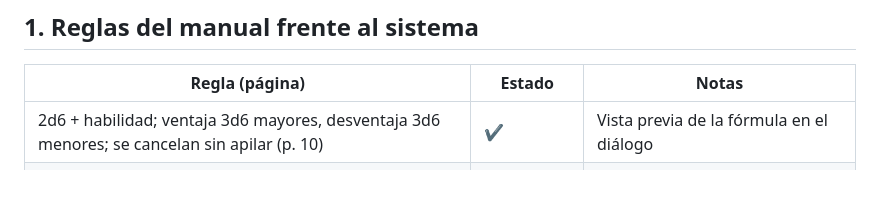
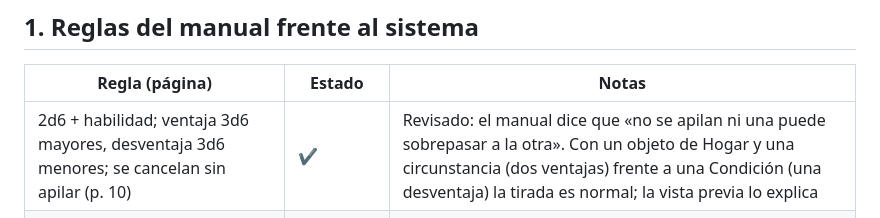
Before and after one commit to ManuRomera/brindlewood-bay-foundry, a Markdown page: docs/AUDITORIA.md, the part around the change. GitHub-like rendering; blank space fills up the shorter version.

```diff
--- a/docs/AUDITORIA.md
+++ b/docs/AUDITORIA.md
@@ -6,7 +6,7 @@ Fecha: 7 de octubre de 2026. Fuente: *Brindlewood Bay* edición española 1.0 (P
 
 | Regla (página) | Estado | Notas |
 | --- | --- | --- |
-| 2d6 + habilidad; ventaja 3d6 mayores, desventaja 3d6 menores; se cancelan sin apilar (p. 10) | ✔ | Vista previa de la fórmula en el diálogo |
+| 2d6 + habilidad; ventaja 3d6 mayores, desventaja 3d6 menores; se cancelan sin apilar (p. 10) | ✔ | Revisado: el manual dice que «no se apilan ni una puede sobrepasar a la otra». Con un objeto de Hogar y una circunstancia (dos ventajas) frente a una Condición (una desventaja) la tirada es normal; la vista previa lo explica |
 | Niveles 6− / 7–9 / 10–11 / 12+ de Diurno, Nocturno, Metomentodo, Ocultista (pp. 12–14) | ✔ | Los cuatro textos en cada tarjeta |
 | Ponerse una Corona: sube un nivel, conserva el dado original (p. 11) | ✔ | Desde la tarjeta o el Historial; Teorizar excluido |
 | Corona de la Reina libre, Corona del Vacío en orden, Carruaje, Pepitas, retirada (p. 9) | ✔ | |
```
Also changed, not shown: CHANGELOG.md (+7 -0 lines), README.md (+6 -2 lines), docs/pizarra-foundry.png (added), 15 other files.
